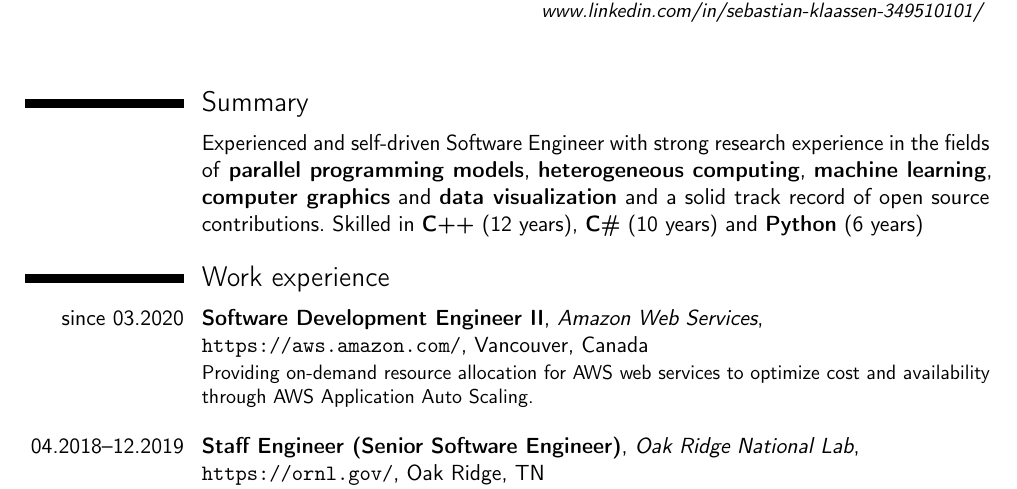
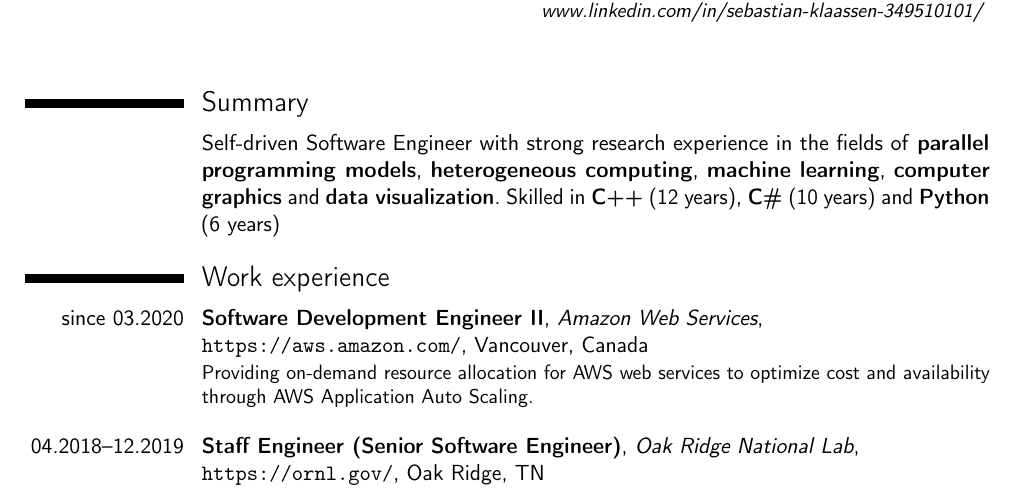
Before and after one commit to RcSepp/RcSepp.github.io, a LaTeX CV (resume/Resume - Sebastian Klaassen.tex): part of page 1 of 3, cut so that both start at the same text. Compiled offline with pdfLaTeX.

Commit message:
Shorten summary

```diff
--- a/resume/Resume - Sebastian Klaassen.tex
+++ b/resume/Resume - Sebastian Klaassen.tex
@@ -50,7 +50,7 @@
 
 \section{Summary}
 
-\cventry{}{\textnormal{Experienced and self-driven Software Engineer with strong research experience in the fields of \textbf{parallel programming models}, \textbf{heterogeneous computing}, \textbf{machine learning}, \textbf{computer graphics} and \textbf{data visualization} and a solid track record of open source contributions. Skilled in \textbf{C++} (12 years), \textbf{C\#} (10 years) and \textbf{Python} (6 years)}}{}{}{}{}
+\cventry{}{\textnormal{Self-driven Software Engineer with strong research experience in the fields of \textbf{parallel programming models}, \textbf{heterogeneous computing}, \textbf{machine learning}, \textbf{computer graphics} and \textbf{data visualization}. Skilled in \textbf{C++} (12 years), \textbf{C\#} (10 years) and \textbf{Python} (6 years)}}{}{}{}{}
 
 %{To secure a challenging position in software engineering research}
 
```
Also changed, not shown: resume/Resume - Sebastian Klaassen.pdf.
